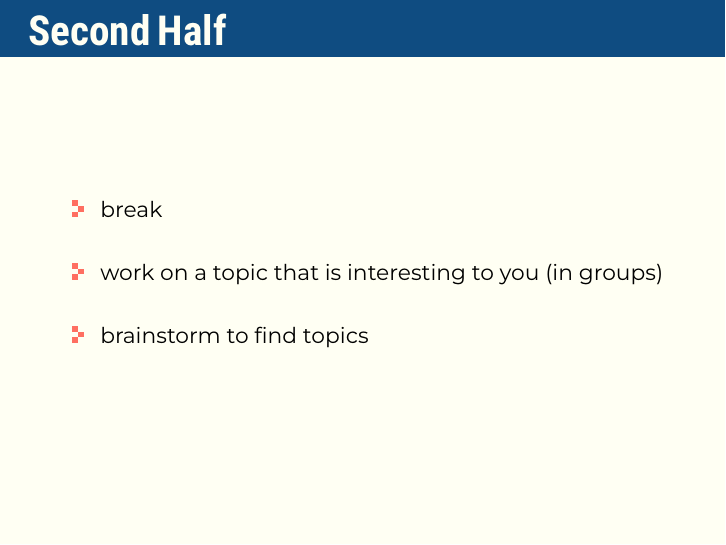
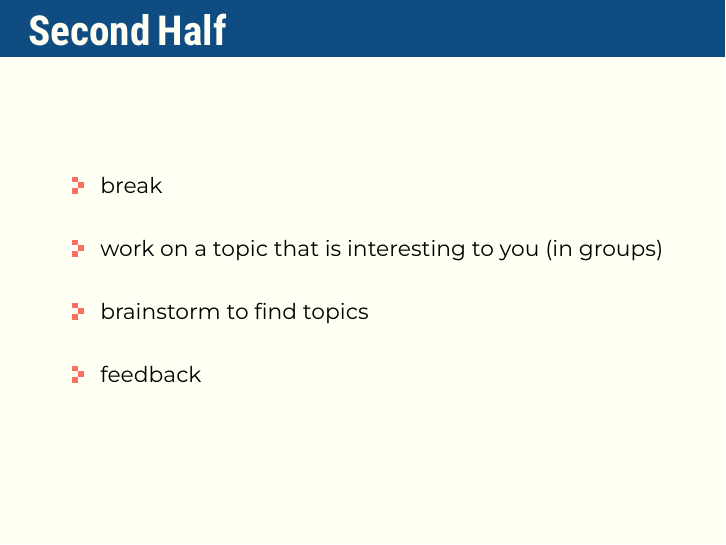
Before and after one commit to formal-methods-mpi/Workshop.jl, LaTeX slides (presentation/ending_presentation/presentation.tex): page 8 of 9. Compiled offline with XeLaTeX; a missing font is replaced by an installed copy or a similar font.

Commit message:
rework presentation 4

```diff
--- a/presentation/ending_presentation/presentation.tex
+++ b/presentation/ending_presentation/presentation.tex
@@ -151,6 +151,7 @@
             \item break
             \item work on a topic that is interesting to you (in groups)
             \item brainstorm to find topics
+            \item feedback
         \end{wideitemize}
     \end{frame}
 
```
